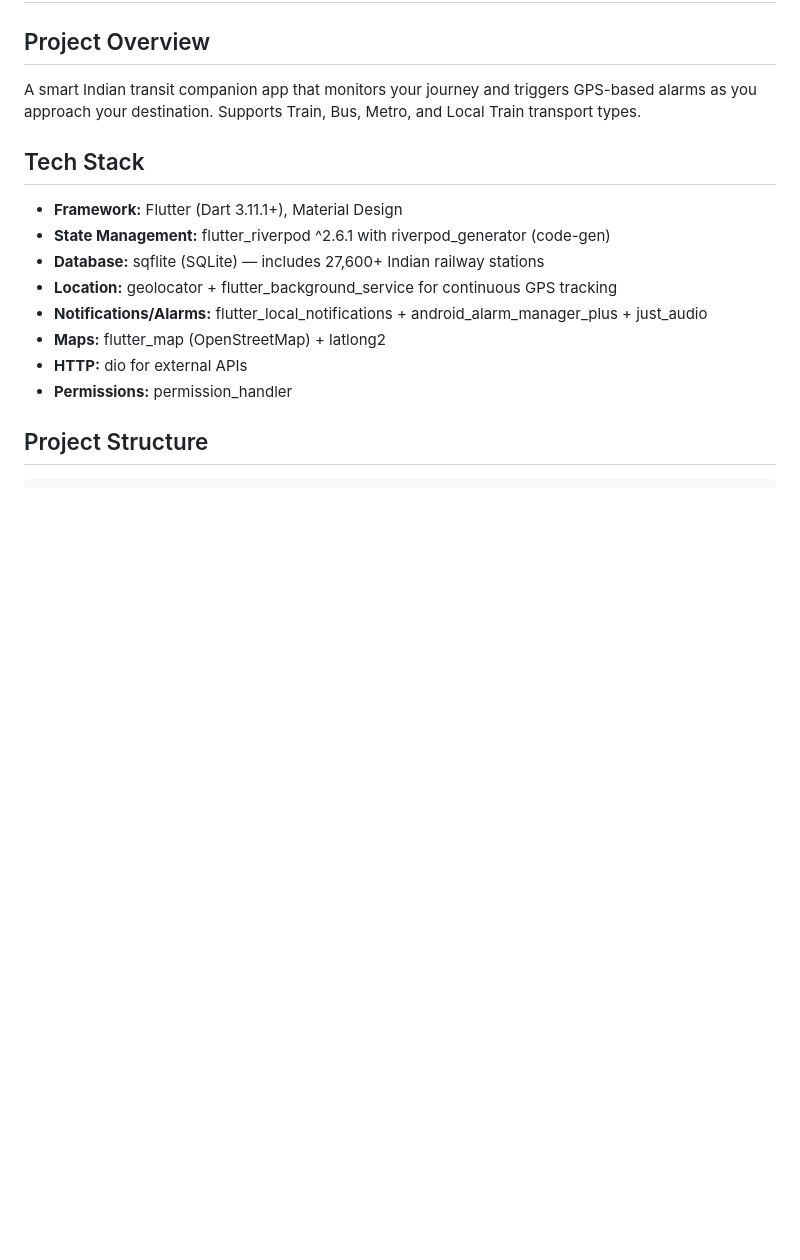
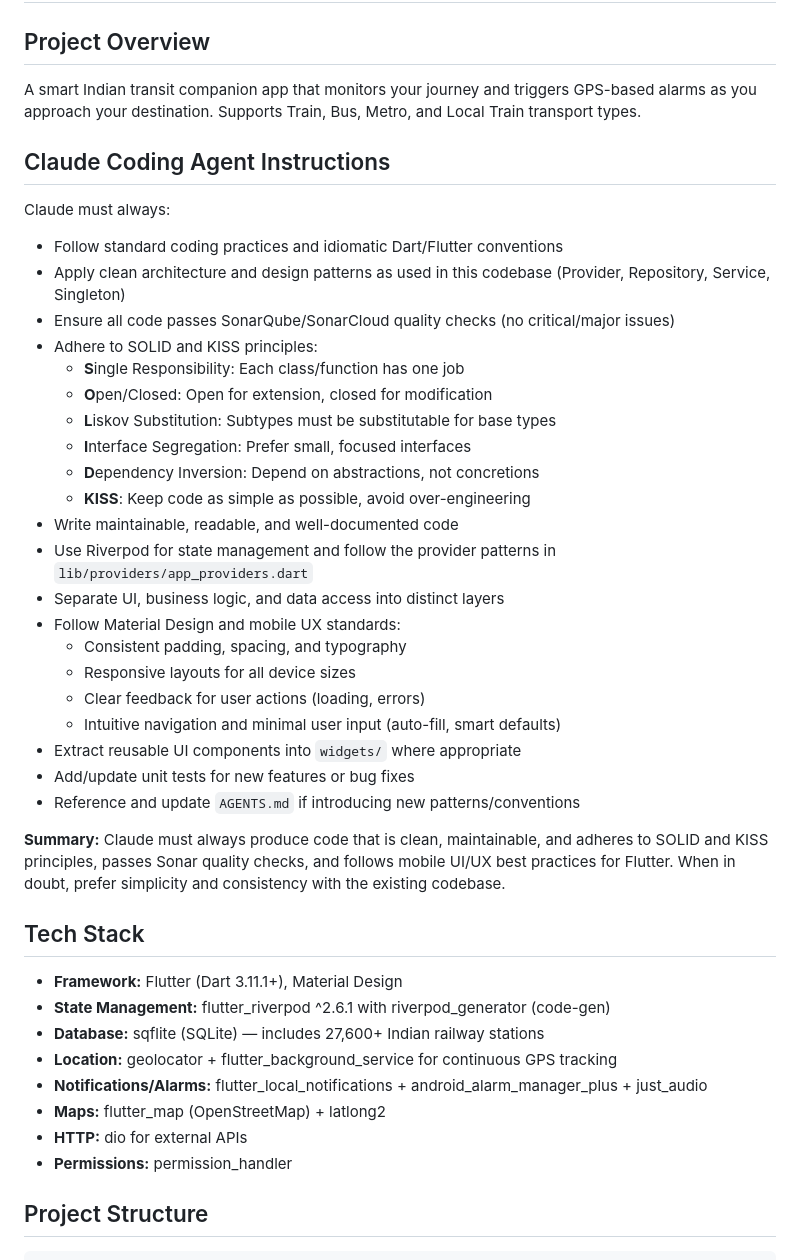
Before and after one commit to manojmitharampawar/travel-companion, a Markdown page: CLAUDE.md, the part around the change. Rendered like a GitHub page; blank space fills up the shorter version.

```diff
--- a/CLAUDE.md
+++ b/CLAUDE.md
@@ -3,6 +3,34 @@
 ## Project Overview
 
 A smart Indian transit companion app that monitors your journey and triggers GPS-based alarms as you approach your destination. Supports Train, Bus, Metro, and Local Train transport types.
+
+## Claude Coding Agent Instructions
+
+Claude must always:
+- Follow standard coding practices and idiomatic Dart/Flutter conventions
+- Apply clean architecture and design patterns as used in this codebase (Provider, Repository, Service, Singleton)
+- Ensure all code passes SonarQube/SonarCloud quality checks (no critical/major issues)
+- Adhere to SOLID and KISS principles:
+  - **S**ingle Responsibility: Each class/function has one job
+  - **O**pen/Closed: Open for extension, closed for modification
+  - **L**iskov Substitution: Subtypes must be substitutable for base types
+  - **I**nterface Segregation: Prefer small, focused interfaces
+  - **D**ependency Inversion: Depend on abstractions, not concretions
+  - **KISS**: Keep code as simple as possible, avoid over-engineering
+- Write maintainable, readable, and well-documented code
+- Use Riverpod for state management and follow the provider patterns in `lib/providers/app_providers.dart`
+- Separate UI, business logic, and data access into distinct layers
+- Follow Material Design and mobile UX standards:
+  - Consistent padding, spacing, and typography
+  - Responsive layouts for all device sizes
+  - Clear feedback for user actions (loading, errors)
+  - Intuitive navigation and minimal user input (auto-fill, smart defaults)
+- Extract reusable UI components into `widgets/` where appropriate
+- Add/update unit tests for new features or bug fixes
+- Reference and update `AGENTS.md` if introducing new patterns/conventions
+
+**Summary:**
+Claude must always produce code that is clean, maintainable, and adheres to SOLID and KISS principles, passes Sonar quality checks, and follows mobile UI/UX best practices for Flutter. When in doubt, prefer simplicity and consistency with the existing codebase.
 
 ## Tech Stack
 
```
Also changed, not shown: AGENTS.md (+16 -3 lines).
